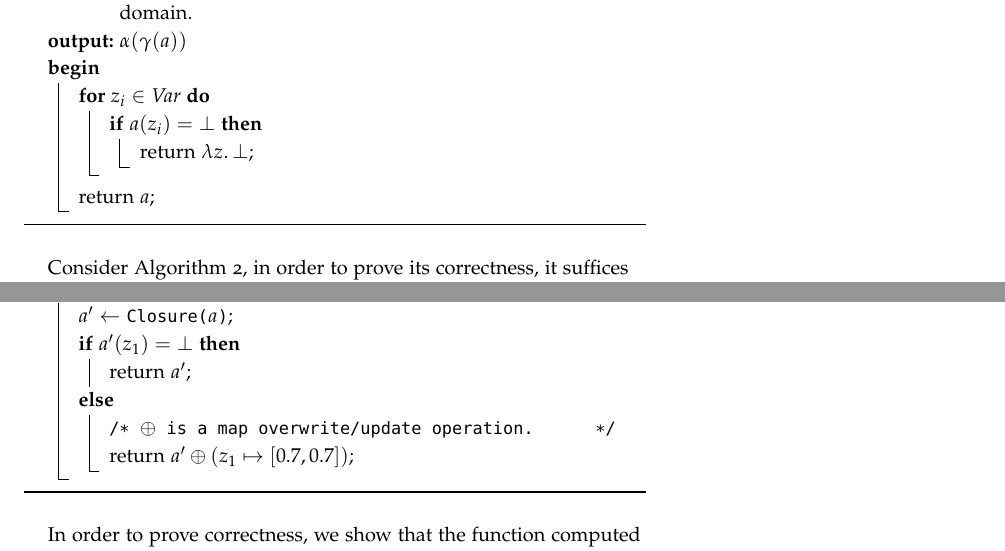
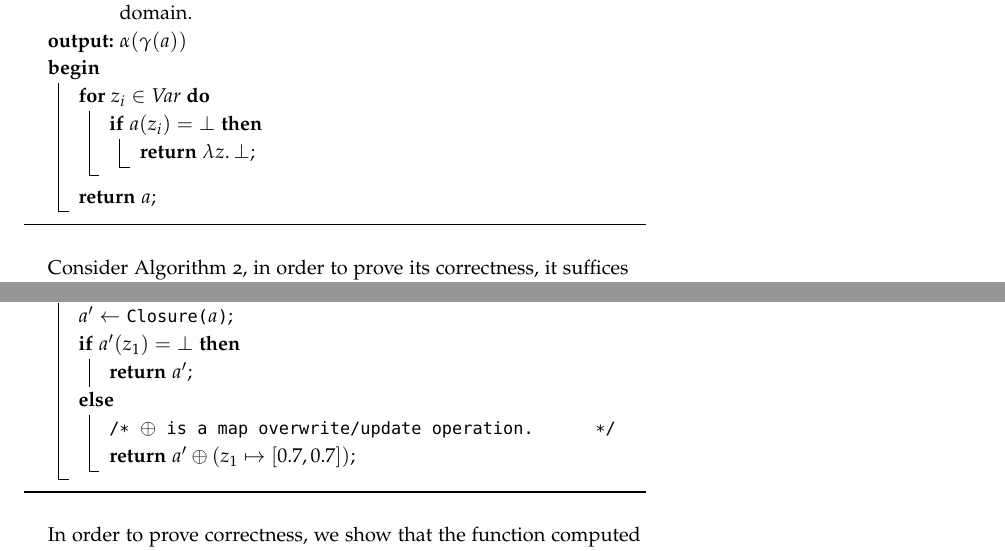
Before and after one commit to amnn/pa_exam, a LaTeX document (report.tex, which reads question_3.tex): two parts of pages 14 and 16 of 18, joined at a grey line, cut so that both start at the same text. Compiled offline with pdfLaTeX.

Commit message:
Final read through, fixing typos.

```diff
--- a/question_3.tex
+++ b/question_3.tex
@@ -84,10 +84,10 @@ Then we may define our Galois Connection $\alpha : P(\mathit{Dist})\rightleftarr
   \Begin{
       \For{$z_i\in\mathit{Var}$}{
         \If{$a(z_i) = \bot$} {
-          return $\lambda z\ldotp\bot$\;
+          \KwRet $\lambda z\ldotp\bot$\;
         }
       }
-      return $a$\;
+      \KwRet $a$\;
     }
   \caption{Closure in $\mathit{RA}$}\label{alg:close-ra}
 \end{algorithm}
@@ -191,10 +191,10 @@ Consider Algorithm~\ref{alg:close-ra}, in order to prove its correctness, it suf
   \Begin{
       $a^\prime\gets$ \Closure{$a$}\;
       \uIf{$a^\prime(z_1) = \bot$} {
-        return $a^\prime$\;
+        \KwRet $a^\prime$\;
       } \Else{
         \tcc{$\oplus$ is a map overwrite/update operation.}
-        return $a^\prime\oplus(z_1\mapsto[0.7,0.7])$\;
+        \KwRet $a^\prime\oplus(z_1\mapsto[0.7,0.7])$\;
       }
     }
   \caption{Best abstraction for $\sembrack{z_1 = \operatorname{flip}(0.7)}^\flat$}\label{alg:flip}
```
Also changed, not shown: question_1.tex (+3 -3 lines), question_2.tex (+1 -1 lines).
